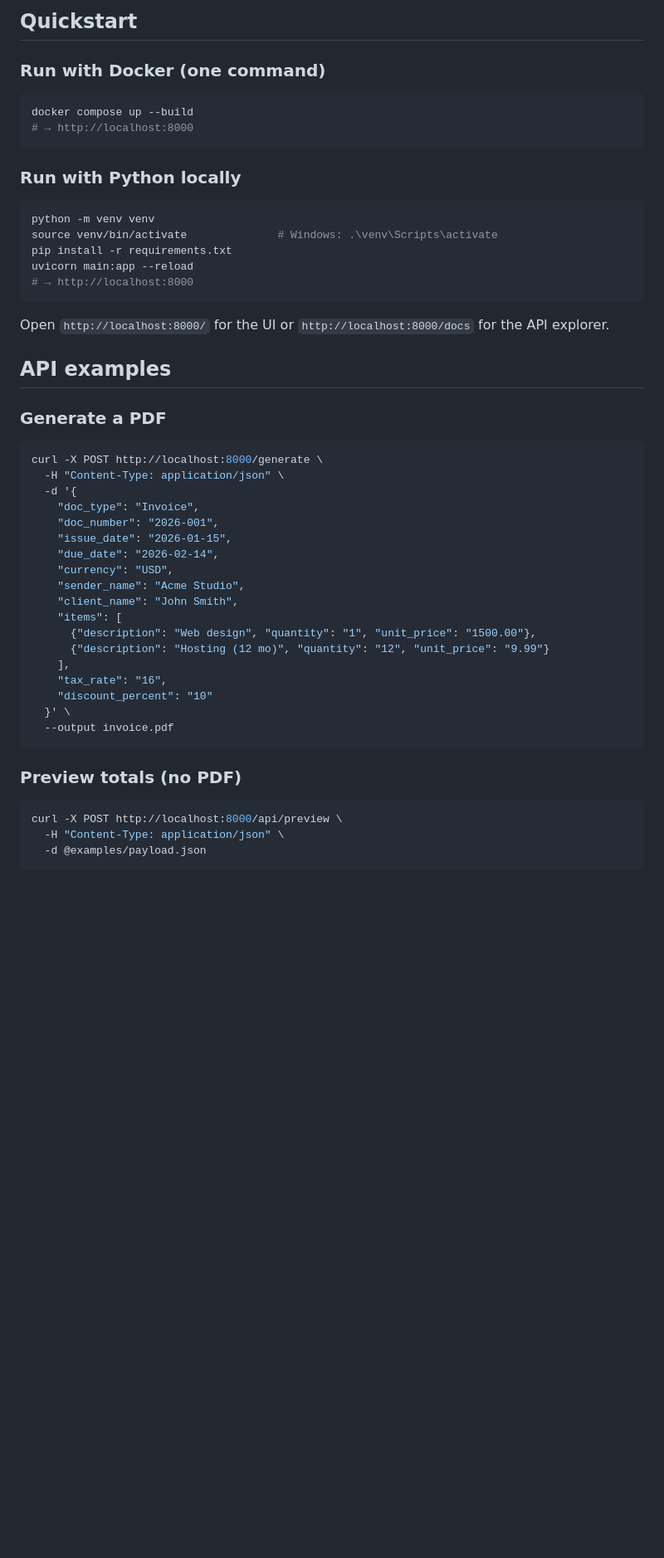
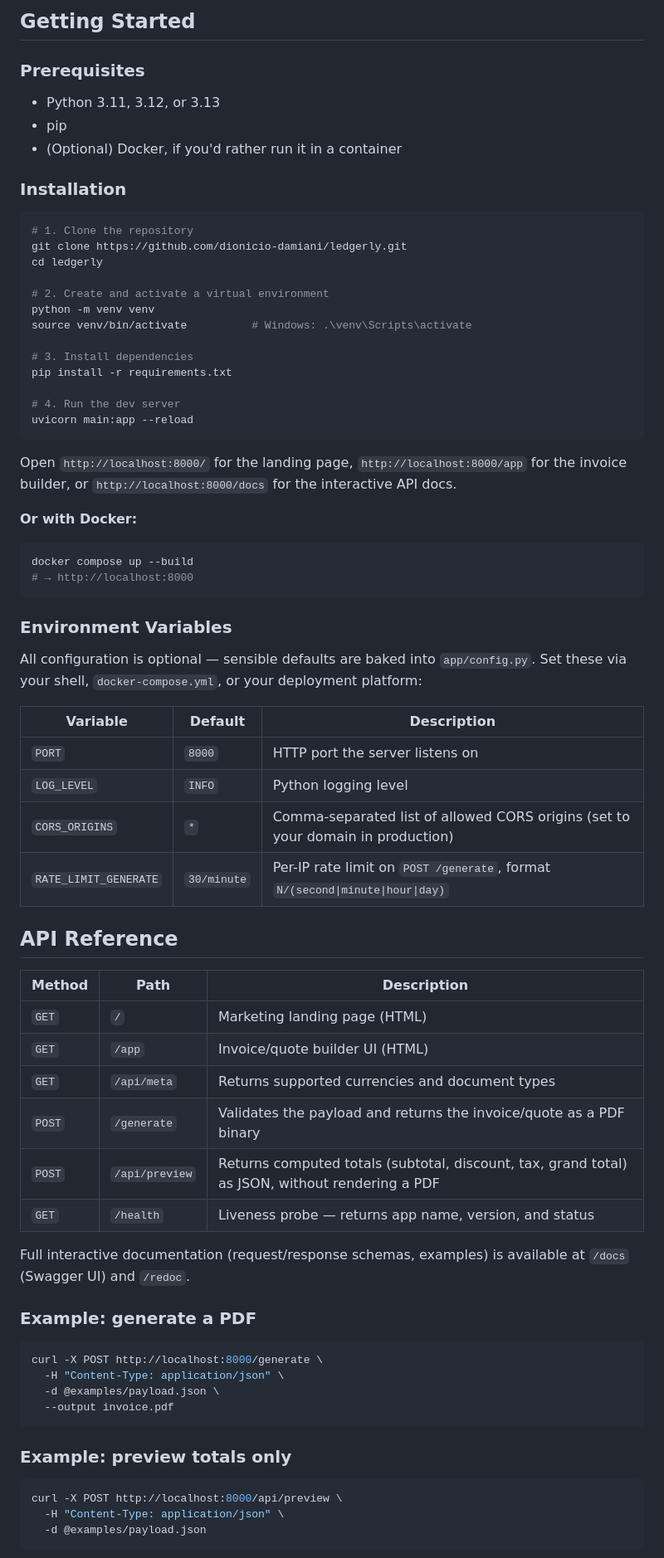
Before and after one commit to dionicio-damiani/ledgerly, a Markdown page: README.md, the part around one of its changes. Shown at 83% size. Drawn GitHub-style; blank space fills up the shorter version.

````diff
--- a/README.md
+++ b/README.md
@@ -79,52 +83,74 @@ flowchart LR
 ```
 
-## Quickstart
+## Getting Started
 
-### Run with Docker (one command)
+### Prerequisites
+
+- Python 3.11, 3.12, or 3.13
+- pip
+- (Optional) Docker, if you'd rather run it in a container
+
+### Installation
+
+```bash
+# 1. Clone the repository
+git clone https://github.com/dionicio-damiani/ledgerly.git
+cd ledgerly
+
+# 2. Create and activate a virtual environment
+python -m venv venv
+source venv/bin/activate          # Windows: .\venv\Scripts\activate
+
+# 3. Install dependencies
+pip install -r requirements.txt
+
+# 4. Run the dev server
+uvicorn main:app --reload
+```
+
+Open `http://localhost:8000/` for the landing page, `http://localhost:8000/app` for the invoice builder, or `http://localhost:8000/docs` for the interactive API docs.
+
+**Or with Docker:**
 
 ```bash
 docker compose up --build
 # → http://localhost:8000
 ```
 
-### Run with Python locally
+### Environment Variables
 
-```bash
-python -m venv venv
-source venv/bin/activate              # Windows: .\venv\Scripts\activate
-pip install -r requirements.txt
-uvicorn main:app --reload
-# → http://localhost:8000
-```
+All configuration is optional — sensible defaults are baked into `app/config.py`. Set these via your shell, `docker-compose.yml`, or your deployment platform:
 
-Open `http://localhost:8000/` for the UI or `http://localhost:8000/docs` for the API explorer.
+| Variable | Default | Description |
+|----------|---------|-------------|
+| `PORT` | `8000` | HTTP port the server listens on |
+| `LOG_LEVEL` | `INFO` | Python logging level |
+| `CORS_ORIGINS` | `*` | Comma-separated list of allowed CORS origins (set to your domain in production) |
+| `RATE_LIMIT_GENERATE` | `30/minute` | Per-IP rate limit on `POST /generate`, format `N/(second\|minute\|hour\|day)` |
 
-## API examples
+## API Reference
 
-### Generate a PDF
+| Method | Path | Description |
+|--------|------|-------------|
+| `GET` | `/` | Marketing landing page (HTML) |
+| `GET` | `/app` | Invoice/quote builder UI (HTML) |
+| `GET` | `/api/meta` | Returns supported currencies and document types |
+| `POST` | `/generate` | Validates the payload and returns the invoice/quote as a PDF binary |
+| `POST` | `/api/preview` | Returns computed totals (subtotal, discount, tax, grand total) as JSON, without rendering a PDF |
+| `GET` | `/health` | Liveness probe — returns app name, version, and status |
+
+Full interactive documentation (request/response schemas, examples) is available at `/docs` (Swagger UI) and `/redoc`.
+
+### Example: generate a PDF
 
 ```bash
 curl -X POST http://localhost:8000/generate \
   -H "Content-Type: application/json" \
-  -d '{
-    "doc_type": "Invoice",
-    "doc_number": "2026-001",
-    "issue_date": "2026-01-15",
-    "due_date": "2026-02-14",
-    "currency": "USD",
-    "sender_name": "Acme Studio",
-    "client_name": "John Smith",
-    "items": [
-      {"description": "Web design", "quantity": "1", "unit_price": "1500.00"},
-      {"description": "Hosting (12 mo)", "quantity": "12", "unit_price": "9.99"}
-    ],
-    "tax_rate": "16",
-    "discount_percent": "10"
-  }' \
+  -d @examples/payload.json \
   --output invoice.pdf
 ```
 
-### Preview totals (no PDF)
+### Example: preview totals only
 
 ```bash
 curl -X POST http://localhost:8000/api/preview \
````
Also changed, not shown: other parts of README.md (+83 -174 lines).
